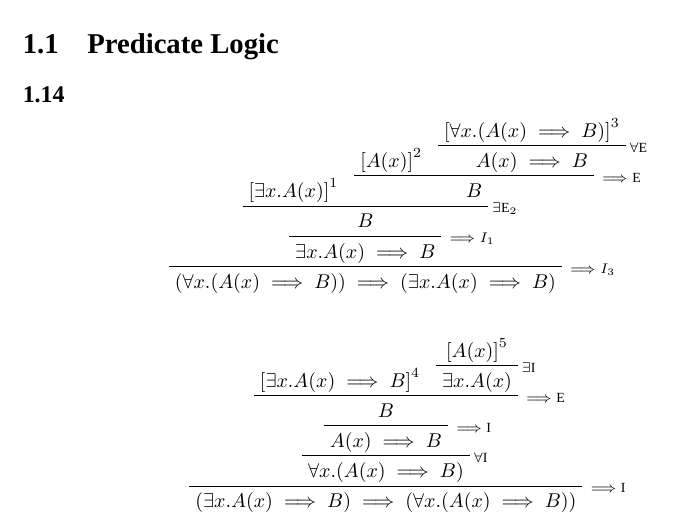
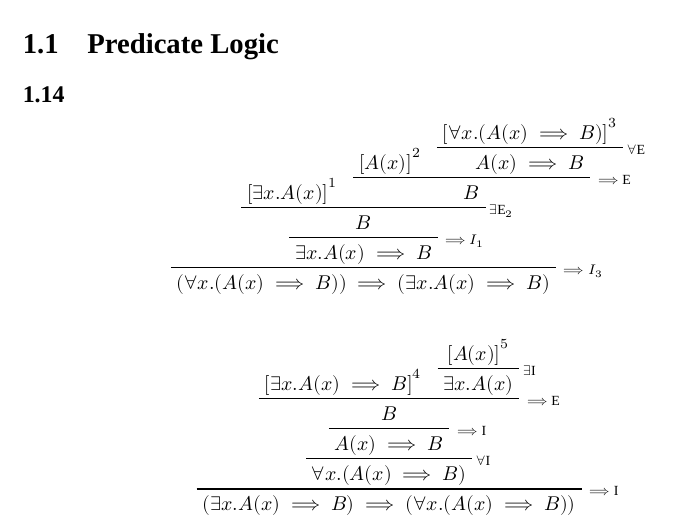
Before and after one commit to langston-barrett/reed-thesis, a LaTeX book (archive/type-theory-and-functional-programming-exercises.tex, which reads tex-preamble/general.tex, tex-preamble/math.tex): part of page 3 of 3, cut so that both start at the same text. Compiled offline with XeLaTeX; a missing font is replaced by an installed copy or a similar font.

Commit message:
tex-preamble: switch to datetime2, add biblatex file

```diff
--- a/tex-preamble/general.tex
+++ b/tex-preamble/general.tex
@@ -10,11 +10,7 @@
 % unclear whether to use Tinos or Liberation Serif. same design.
 \setmainfont[Ligatures=TeX]{Tinos}
 
-% date
-\usepackage{polyglossia}
-\usepackage[yyyymmdd]{datetime}
-\renewcommand{\dateseparator}{--}
-
+\usepackage{datetime2} % use yyyy--mm--dd date with \DTMtoday
 \usepackage{geometry}
 \geometry{
   lmargin=4cm,
@@ -40,6 +36,3 @@
 \usepackage{graphicx}
 \DeclareGraphicsExtensions{.pdf,.png,.jpg}
 \usepackage{float} % image positioning
-
-% semicolon is mapped to \ in my editor
-\newcommand{\semicolon}{;}
--- a/tex-preamble/math.tex
+++ b/tex-preamble/math.tex
@@ -2,27 +2,27 @@
 \usepackage{amssymb}       % math characters
 \usepackage{mathtools}     % improvement on amsmath
 
-% \usepackage{unicode-math}         % use OTF math fonts
-% \setoperatorfont\mathup % operators should be set in math font
-% \AtBeginDocument{\let\setminus\minus}
+\usepackage{unicode-math}         % use OTF math fonts
+\setoperatorfont\mathup % operators should be set in math font
+\AtBeginDocument{\let\setminus\minus}
 
-% \ExplSyntaxOn % fix xmapsto. https://github.com/wspr/unicode-math/issues/197
-% \RenewDocumentCommand \xmapsto { m } {
-%   \mathrel {
-%     \exp_after:wN \Uoverdelimiter \cs:w sym \__um_symfont_tl \cs_end: "21A6 {
-%       \mkern 5mu \scan_stop: #1 \mkern 5mu \scan_stop:
-%     }
-%   }
-% }
-% \ExplSyntaxOff
+\ExplSyntaxOn % fix xmapsto. https://github.com/wspr/unicode-math/issues/197
+\RenewDocumentCommand \xmapsto { m } {
+  \mathrel {
+    \exp_after:wN \Uoverdelimiter \cs:w sym \__um_symfont_tl \cs_end: "21A6 {
+      \mkern 5mu \scan_stop: #1 \mkern 5mu \scan_stop:
+    }
+  }
+}
+\ExplSyntaxOff
 
 % \setmathfont[math-style=ISO]{Tex Gyre Schola Math}
 % \setmathfont[range=\mathup]{Tex Gyre Schola Math}
 % \setmathfont[range=\mathcal]{Latin Modern Math}
 % \setmathfont[range=\setminus]{Asana Math}
 
-% \setmathfont{Latin Modern Math}
-% \setmathfont[range=\mathbb]{Tex Gyre Schola Math}
+\setmathfont{Latin Modern Math}
+\setmathfont[range=\mathbb]{Tex Gyre Schola Math}
 % \setmathfont[range=\setminus]{Asana Math}
 
 % alternative characters
```
Also changed, not shown: tex-preamble/biblatex-biber.tex (added, +13 -0 lines).
